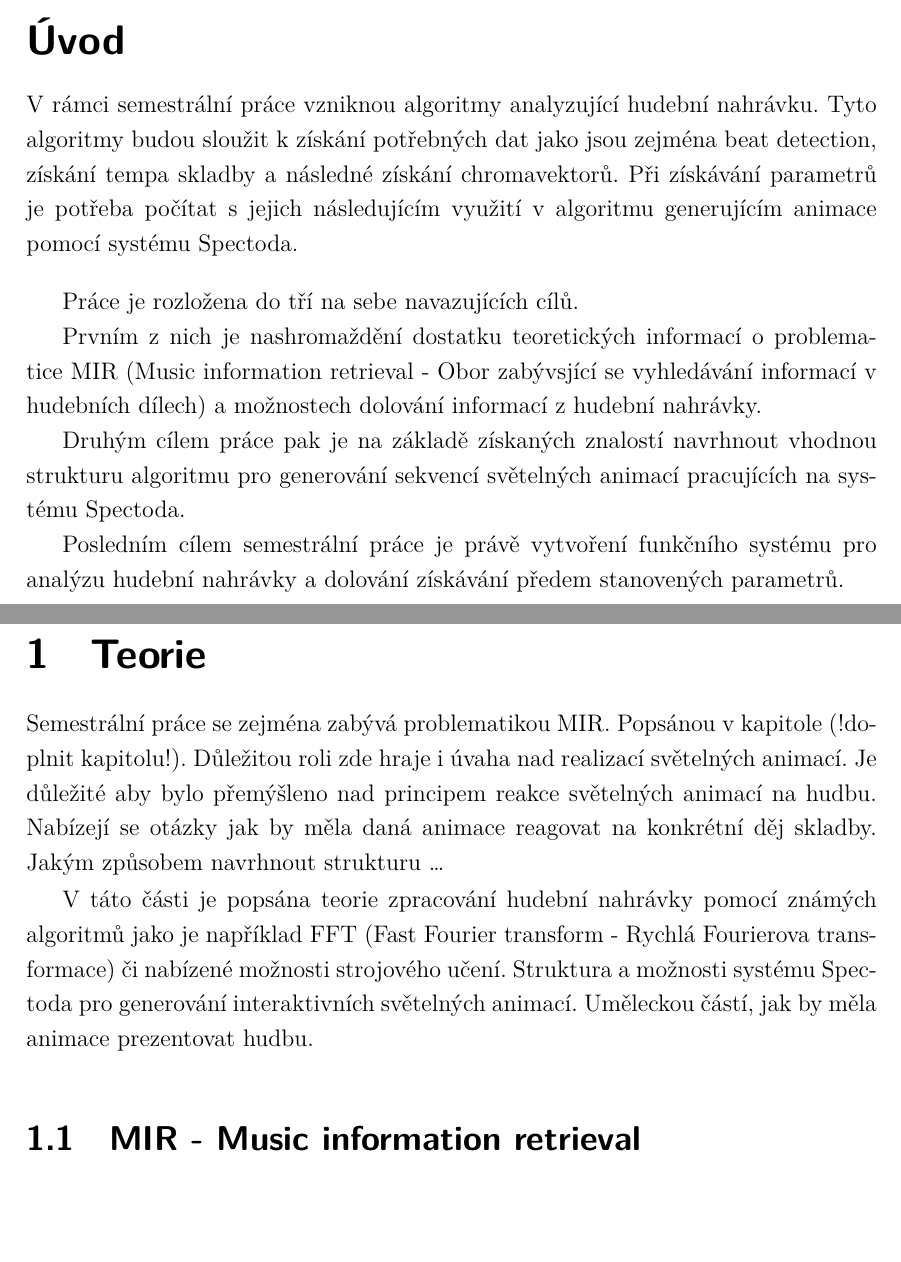
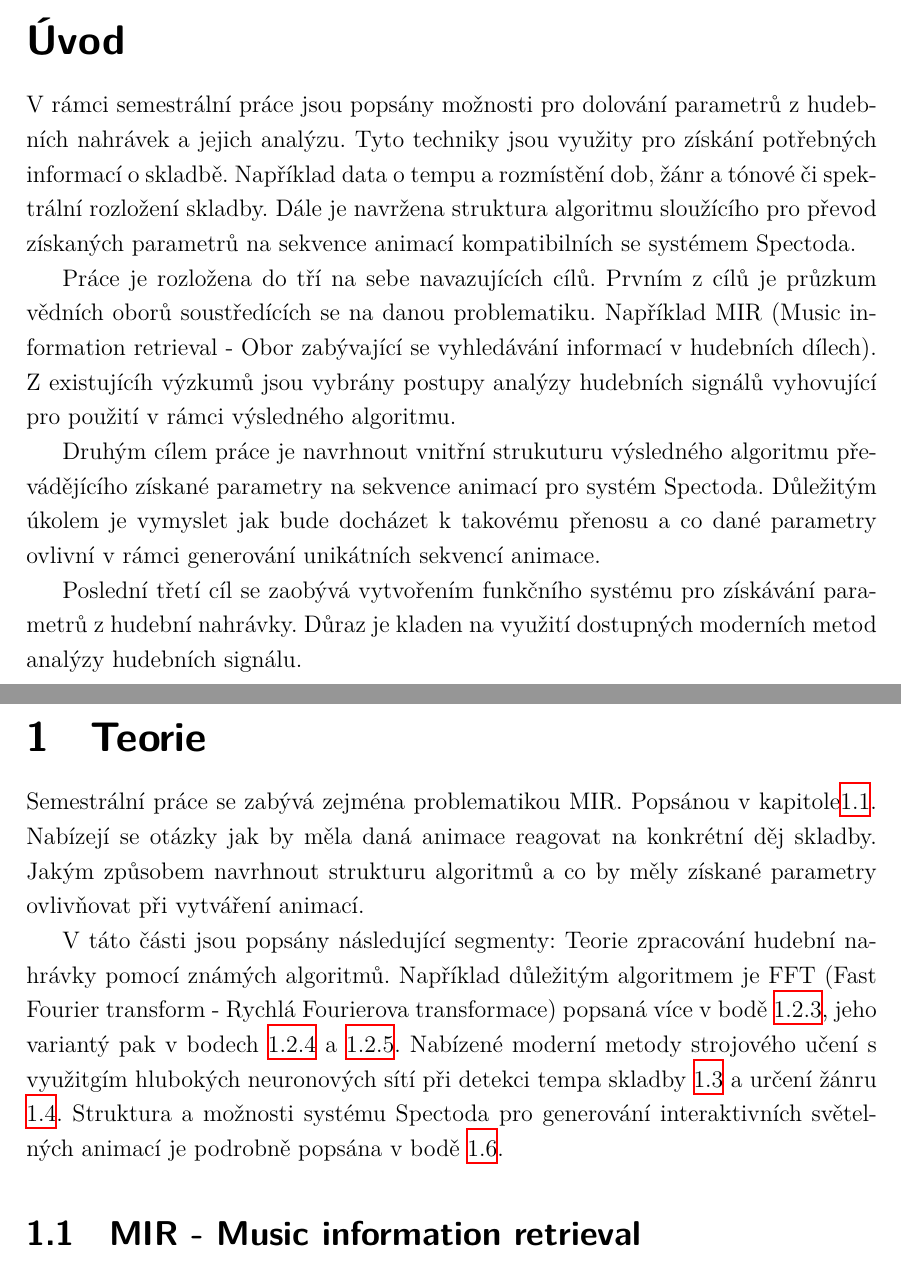
Before and after one commit to VikinnCz/Diplomova_prace_text, a LaTeX thesis (2022_Slezak_Svetelne_animace_pro_system_spectoda_na_zaklade_analyzy_parametru_hudebnich_nahravek.tex, which reads text/reseni.tex, text/uvod.tex): two parts of pages 21 and 23 of 41 before the commit and two parts of pages 10 and 11 of 26 after it, joined at a grey line, cut so that both start at the same text, the shorter picture padded with empty space. Compiled offline with XeLaTeX.

Commit message:
Update: uvod práce, teorie(uvod)

```diff
--- a/2022_Slezak_Svetelne_animace_pro_system_spectoda_na_zaklade_analyzy_parametru_hudebnich_nahravek.tex
+++ b/2022_Slezak_Svetelne_animace_pro_system_spectoda_na_zaklade_analyzy_parametru_hudebnich_nahravek.tex
@@ -4,8 +4,8 @@
 %  draft,    				  % Testovací překlad
   12pt,       				% Velikost základního písma je 12 bodů
   a4paper,    				% Formát papíru je A4
-  %oneside,      			% Jednostranný tisk
-	twoside,      			% Dvoustranný tisk (kapitoly a další důležité části tedy začínají na lichých stranách)
+  oneside,      			% Jednostranný tisk
+	%twoside,      			% Dvoustranný tisk (kapitoly a další důležité části tedy začínají na lichých stranách)
 	unicode						% Záložky a metainformace ve výsledném  PDF budou v kódování unicode
 ]{report}				    	% Dokument třídy 'zpráva', vhodná pro sazbu závěrečných prací s kapitolami
 
--- a/text/reseni.tex
+++ b/text/reseni.tex
@@ -1,16 +1,16 @@
 \chapter{Teorie}
 
-Semestrální práce se zejména zabývá problematikou \acs{MIR}. Popsánou v kapitole (!doplnit kapitolu!).
-Důležitou roli zde hraje i úvaha nad realizací světelných animací.
-Je důležité aby bylo přemýšleno nad principem reakce světelných animací na hudbu.
+Semestrální práce se zabývá zejména problematikou \acs{MIR}. Popsánou v kapitole\ref{sec:MIR}.
 Nabízejí se otázky jak by měla daná animace reagovat na konkrétní děj skladby.
-Jakým způsobem navrhnout strukturu \dots
+Jakým způsobem navrhnout strukturu algoritmů a co by měly získané parametry ovlivňovat při vytváření animací.
+%TODO dopsat smzsluplně a konkrétněji.
 
-V táto části je popsána teorie zpracování hudební nahrávky pomocí známých algoritmů jako je například \acs{FFT} (\acl{FFT})
-či nabízené možnosti strojového učení. Struktura a možnosti systému Spectoda pro generování interaktivních světelných animací.
-Uměleckou částí, jak by měla animace prezentovat hudbu.
+V táto části jsou popsány následující segmenty: Teorie zpracování hudební nahrávky pomocí známých algoritmů. Například důležitým algoritmem je \acs{FFT} (\acl{FFT})
+popsaná více v bodě \ref{sec:FFT}, jeho variantý pak v bodech \ref{sec:DFT} a \ref{sec:STFT}.
+Nabízené moderní metody strojového učení s využitgím hlubokých neuronových sítí při detekci tempa skladby \ref{sec:Detekce_tempa} a určení žánru \ref{sec:Klasifikace_zanru}.
+Struktura a možnosti systému Spectoda pro generování interaktivních světelných animací je podrobně popsána v bodě \ref{sec:Spectoda}.
 
-\section{MIR - Music information retrieval}
+\section{MIR - Music information retrieval} \label{sec:MIR}
     Music information retrieval je interdisciplinární vědní obor sostředící se na získávání infromací z hudebních nahrávek.
     Jsou zde kombinovány znalosti mnoha oborů jako jsou muzikologie, psychoakustika, strojové učení, zpracování signálů a další.
 
--- a/text/uvod.tex
+++ b/text/uvod.tex
@@ -2,17 +2,18 @@
 \phantomsection
 \addcontentsline{toc}{chapter}{Úvod}
 
-V rámci semestrální práce vzniknou algoritmy analyzující hudební nahrávku.
-Tyto algoritmy budou sloužit k získání potřebných dat jako jsou zejména beat detection,
-získání tempa skladby a následné získání chromavektorů.
-Při získávání parametrů je potřeba počítat s jejich následujícím využití v algoritmu generujícím animace pomocí systému Spectoda.
-\bigskip
+V rámci semestrální práce jsou popsány možnosti pro dolování parametrů z hudebních nahrávek a jejich analýzu.
+Tyto techniky jsou využity pro získání potřebných informací o skladbě.
+Například data o tempu a rozmístění dob, žánr a tónové či spektrální rozložení skladby.
+Dále je navržena struktura algoritmu sloužícího pro převod získaných parametrů na sekvence animací kompatibilních se systémem Spectoda.
+%TODO: popsat více po dopsání celé práce.
 
 Práce je rozložena do tří na sebe navazujících cílů.
+Prvním z cílů je průzkum vědních oborů soustředících se na danou problematiku. Například \acs{MIR} (\acl{MIR}).
+Z existujícíh výzkumů jsou vybrány postupy analýzy hudebních signálů vyhovující pro použití v rámci výsledného algoritmu.
 
-Prvním z nich je nashromaždění dostatku teoretických informací o problematice \acs{MIR} (\acl{MIR})
-a možnostech dolování informací z hudební nahrávky.
+Druhým cílem práce je navrhnout vnitřní strukuturu výsledného algoritmu převádějícího získané parametry na sekvence animací pro systém Spectoda.
+Důležitým úkolem je vymyslet jak bude docházet k takovému přenosu a co dané parametry ovlivní v rámci generování unikátních sekvencí animace.
 
-Druhým cílem práce pak je na základě získaných znalostí navrhnout vhodnou strukturu algoritmu pro generování sekvencí světelných animací pracujících na systému Spectoda.
-
-Posledním cílem semestrální práce je právě vytvoření funkčního systému pro analýzu hudební nahrávky a dolování získávání předem stanovených parametrů.
+Poslední třetí cíl se zaobývá vytvořením funkčního systému pro získávání parametrů z hudební nahrávky.
+Důraz je kladen na využití dostupných moderních metod analýzy hudebních signálu.
```
Also changed, not shown: text/zkratky.tex (+1 -1 lines), 2022_Slezak_Svetelne_animace_pro_system_spectoda_na_zaklade_analyzy_parametru_hudebnich_nahravek.pdf, pdf/semestral-desky.pdf (added), pdf/semestral-titulka.pdf (added), pdf/semestral-zadani.pdf (added), 2022_Slezak_Svetelne_animace_pro_system_spectoda_na_zaklade_analyzy_parametru_hudebnich_nahravek.tex (12 more changed lines), text/reseni.tex (24 more changed lines).
